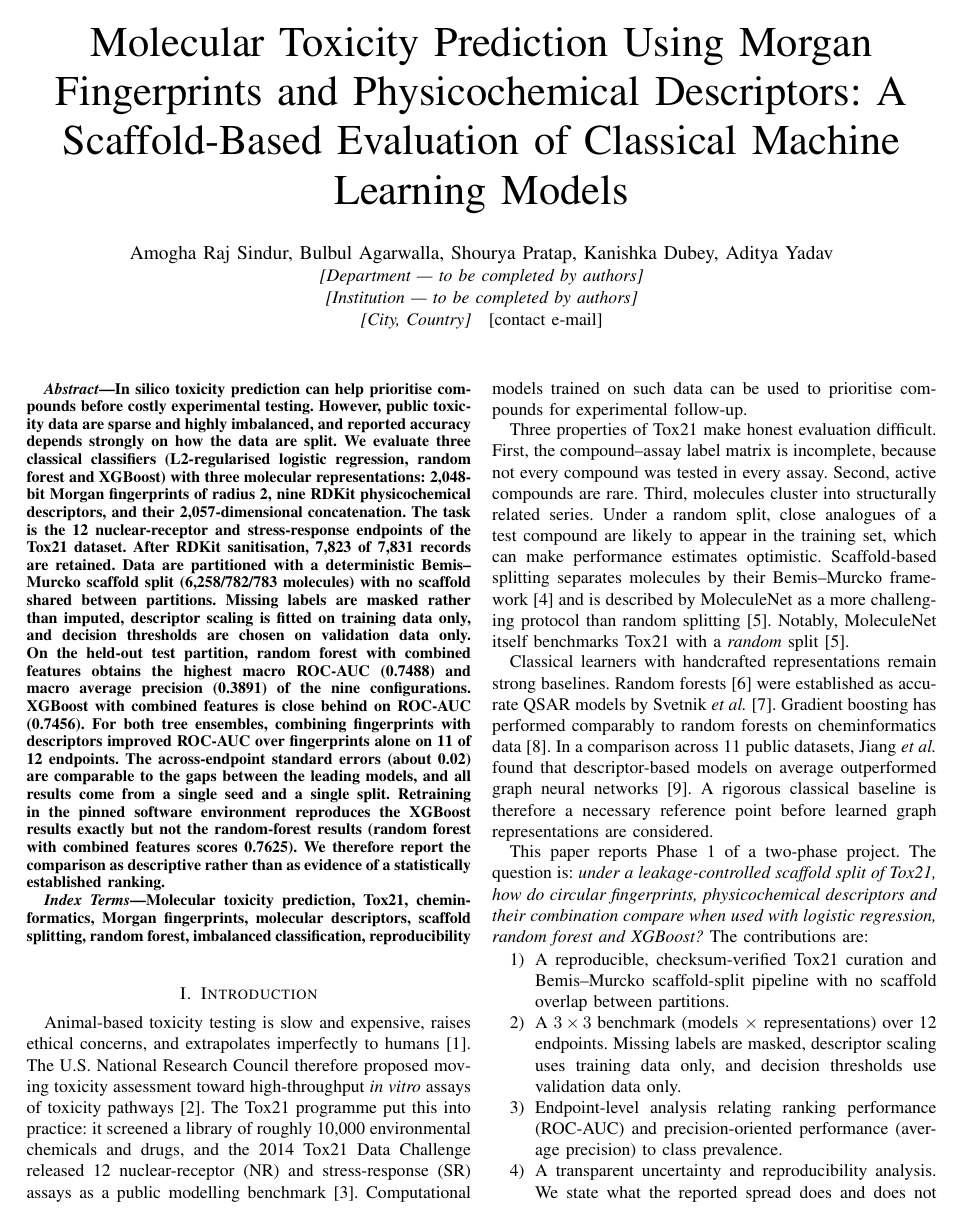
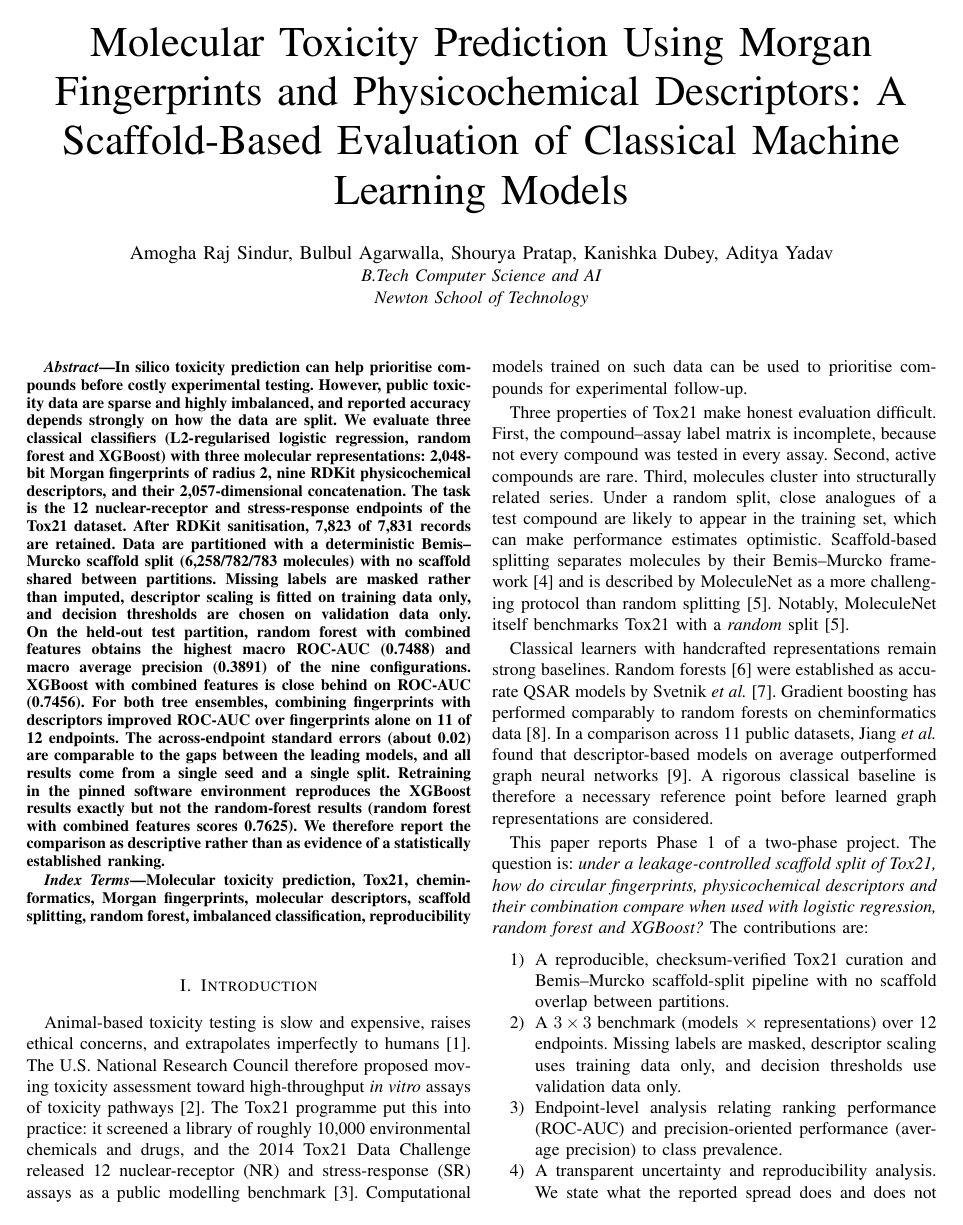
Before and after one commit to aristoncodes/Molecular-Toxicity-Prediction, a LaTeX paper (reports/ieee_report/phase1_final_manuscript.tex): page 1 of 7. Compiled offline with pdfLaTeX.

Commit message:
docs: add BTech Computer Science & AI, Newton School of Technology to manuscript and presentation deck

```diff
--- a/reports/ieee_report/phase1_final_manuscript.tex
+++ b/reports/ieee_report/phase1_final_manuscript.tex
@@ -25,9 +25,8 @@
 % to be completed by the authors; nothing here has been invented.
 \author{
 \IEEEauthorblockN{Amogha Raj Sindur, Bulbul Agarwalla, Shourya Pratap, Kanishka Dubey, Aditya Yadav}
-\IEEEauthorblockA{\textit{[Department --- to be completed by authors]}\\
-\textit{[Institution --- to be completed by authors]}\\
-\textit{[City, Country]}\quad [contact e-mail]}
+\IEEEauthorblockA{\textit{B.Tech Computer Science and AI}\\
+\textit{Newton School of Technology}}
 }
 
 \maketitle
```
Also changed, not shown: reports/ieee_report/phase1_final_manuscript.pdf, 2 other files.
